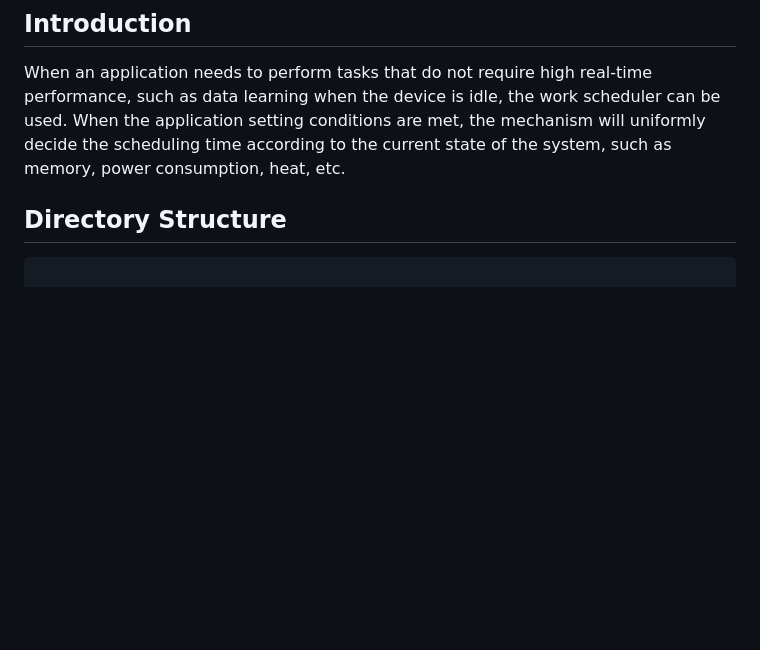
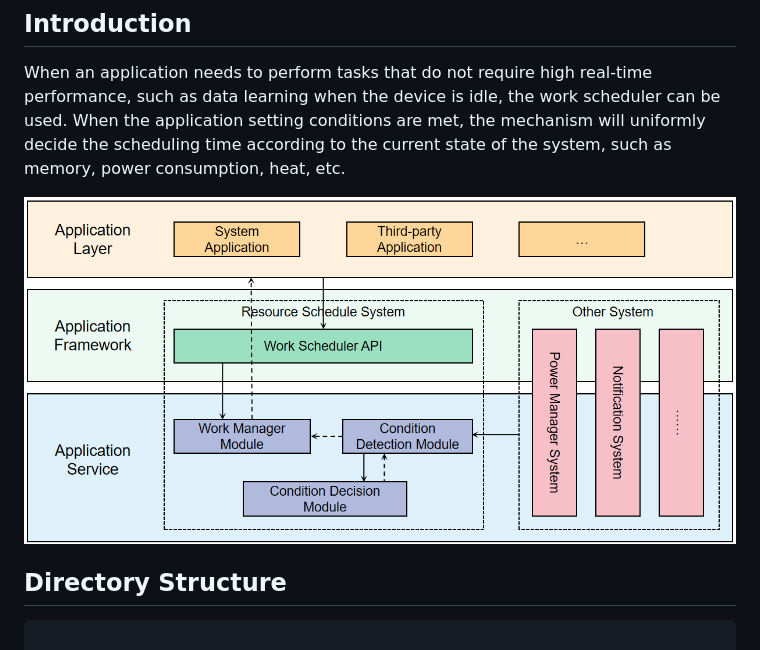
Before and after one commit to eclipse-oniro-mirrors/resourceschedule_work_scheduler, a Markdown page: README.md, the part around the change. Rendered like a GitHub page; pictures changed too: figures/en-us_image001.png (added); blank space fills up the shorter version.

```diff
--- a/README.md
+++ b/README.md
@@ -12,6 +12,8 @@
 ## Introduction<a name="section11660541593"></a>
 
 When an application needs to perform tasks that do not require high real-time performance, such as data learning when the device is idle, the work scheduler can be used. When the application setting conditions are met, the mechanism will uniformly decide the scheduling time according to the current state of the system, such as memory, power consumption, heat, etc.
+
+![](figures/en-us_image001.png)
 
 ## Directory Structure<a name="section161941989596"></a>
 
```
Also changed, not shown: README_ZH.md (+2 -0 lines), figures/zh-cn_image001.png (added).
